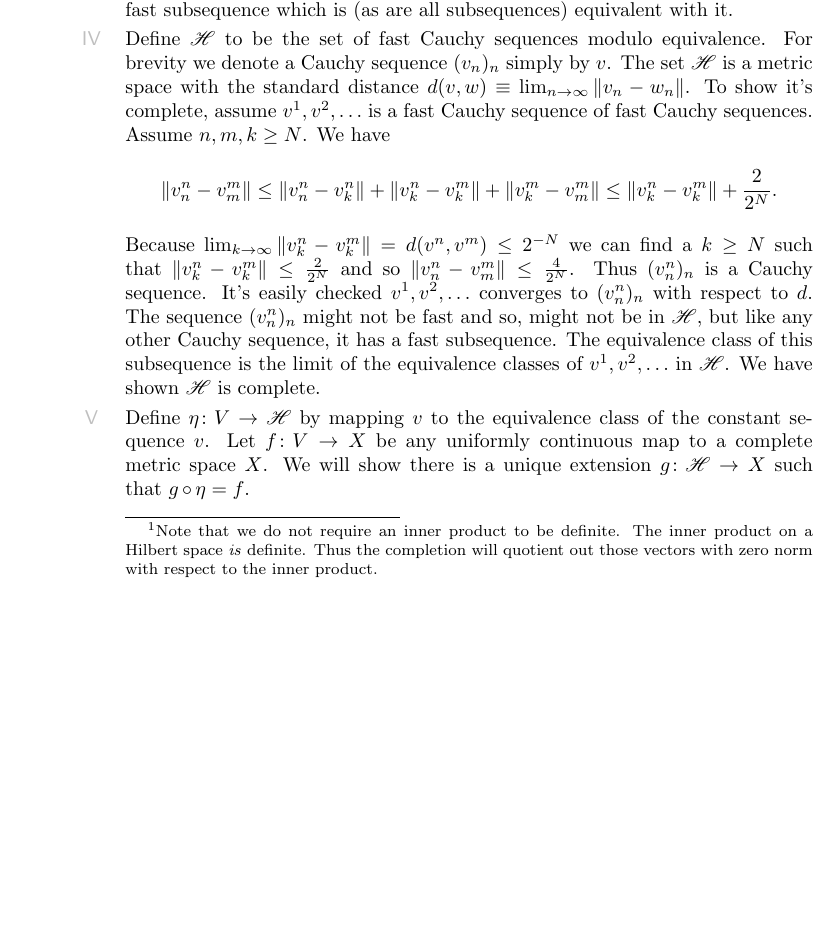
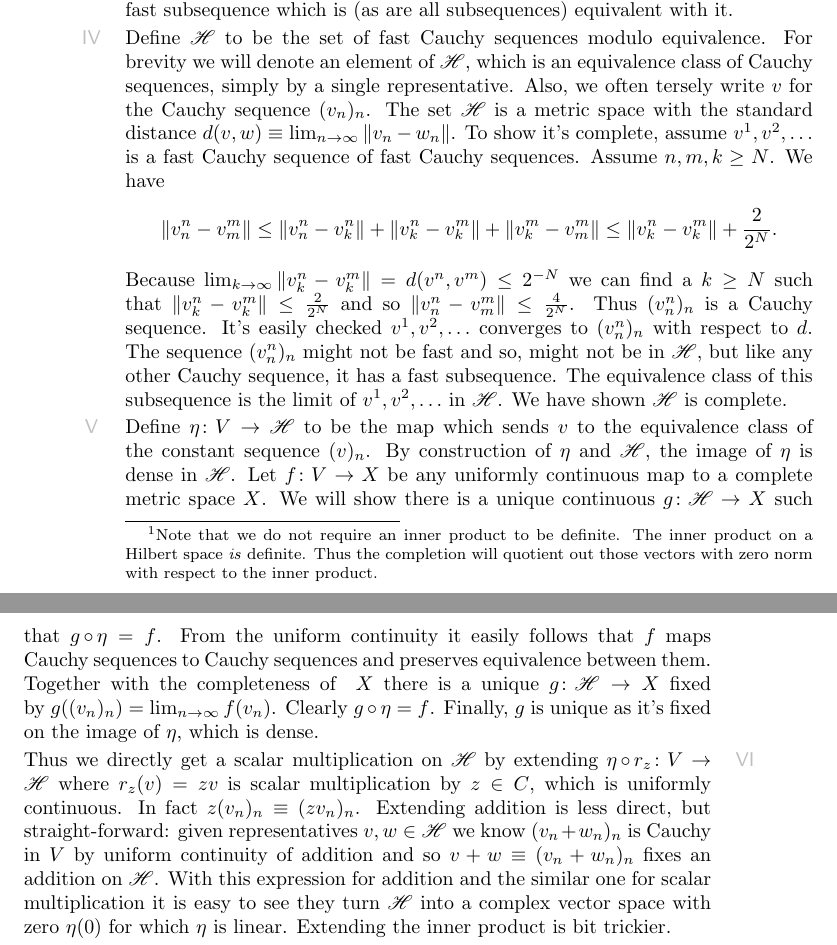
Before and after one commit to westerbaan/theses, a LaTeX document (dils.tex): part of page 2 of 3 before the commit and two parts of pages 2 and 3 of 3 after it, the two joined at a grey line, cut so that both start at the same text, the shorter picture padded with empty space. Compiled offline with pdfLaTeX.

Commit message:
dils: completion inner product space

```diff
--- a/dils.tex
+++ b/dils.tex
@@ -151,7 +151,10 @@ Clearly every Cauchy sequence has a fast subsequence
 \begin{point}%
     Define~$\scrH$ to be the set of fast Cauchy sequences modulo
         equivalence.
-For brevity we denote a Cauchy sequence~$(v_n)_n$ simply by~$v$.
+For brevity we will denote an element of~$\scrH$,
+    which is an equivalence class of Cauchy sequences, simply by
+    a single representative.
+Also, we often tersely write~$v$ for the Cauchy sequence~$(v_n)_n$.
 The set~$\scrH$ is a metric space with the standard
     distance~$d(v, w) \equiv \lim_{n\to\infty} \| v_n - w_n\|$.
 To show it's complete, assume
@@ -178,18 +181,44 @@ The sequence~$(v^n_n)_n$ might not be fast
     but like any other Cauchy sequence,
     it has a fast subsequence.
 The equivalence class
-of this subsequence is the limit of
-the equivalence classes of~$v^1, v^2, \ldots$ in~$\scrH$.
+of this subsequence is the limit of~$v^1, v^2, \ldots$ in~$\scrH$.
 We have shown~$\scrH$ is complete.
 \end{point}
 \begin{point}%
 Define~$\eta\colon V \to \scrH$
-    by mapping~$v$ to the equivalence class of the
-    constant sequence~$v$.
+    to be the map which sends~$v$ to the equivalence class of the
+    constant sequence~$(v)_n$.
+By construction of~$\eta$ and~$\scrH$,
+    the image of~$\eta$ is dense in~$\scrH$.
 Let~$f\colon V \to X$
     be any uniformly continuous map to a complete metric space~$X$.
-We will show there is a unique extension~$g\colon \scrH \to X$
+We will show there is a unique continuous~$g\colon \scrH \to X$
     such that~$g \after \eta = f$.
+From the uniform continuity it easily follows
+    that~$f$ maps Cauchy sequences to Cauchy sequences
+    and preserves equivalence between them.
+Together with the completeness of ~$X$
+    there is a unique~$g\colon \scrH \to X$
+    fixed by~$g((v_n)_n) = \lim_{n\to\infty}f(v_n)$.
+Clearly~$g \after \eta = f$.
+Finally, $g$ is unique as it's fixed on the image of~$\eta$, which is dense.
+\end{point}
+\begin{point}\label{completion-to-hilb-vect}%
+Thus we directly get a scalar multiplication
+    on~$\scrH$ by extending~$\eta \after r_z \colon V \to \scrH$
+    where~$r_z(v) = zv$ is scalar multiplication by~$z \in C$,
+    which is uniformly continuous.
+In fact~$z (v_n)_n \equiv (z v_n)_n$.
+Extending addition is less direct, but straight-forward:
+    given representatives~$v,w \in \scrH$
+    we know~$(v_n+w_n)_n$ is Cauchy in~$V$
+    by uniform continuity of addition and so~$v+w \equiv (v_n+w_n)_n$
+        fixes an addition on~$\scrH$.
+With this expression for addition and the similar one for
+    scalar multiplication it is easy to see
+    they turn~$\scrH$ into a complex vector space with zero~$\eta(0)$
+    for which~$\eta$ is linear.
+Extending the inner product is bit trickier.
 \end{point}
 \begin{point}%
 To define the inner product on~$\scrH$,
```
Also changed, not shown: dils.tex (22 more changed lines).
